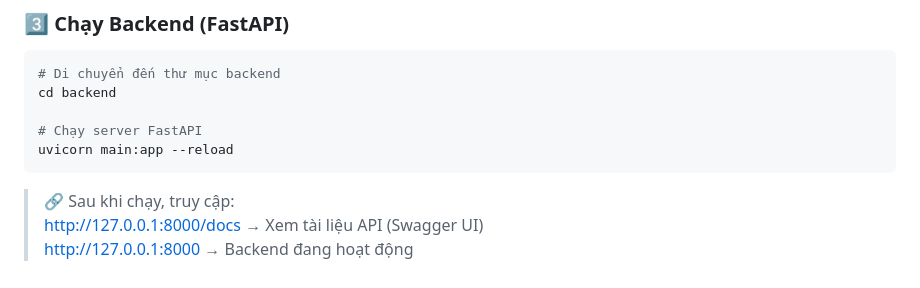
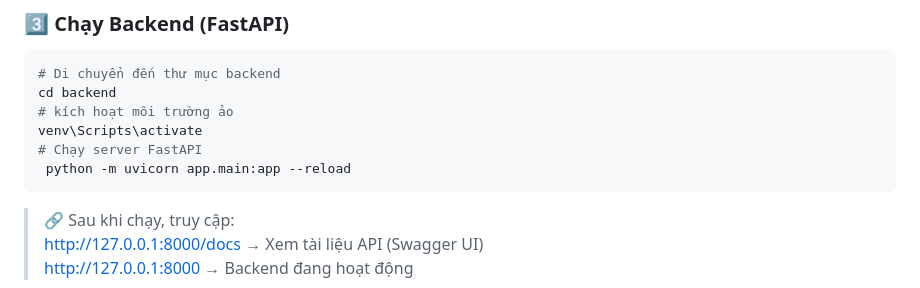
Before and after one commit to tuan-tho/chuyendoiso, a Markdown page: README.md, the part around the change. GitHub-like rendering.

````diff
--- a/README.md
+++ b/README.md
@@ -128,9 +128,10 @@ pip install -r requirements.txt
 ```bash
 # Di chuyển đến thư mục backend
 cd backend
-
+# kích hoạt môi trường ảo
+venv\Scripts\activate
 # Chạy server FastAPI
-uvicorn main:app --reload
+ python -m uvicorn app.main:app --reload
 ```
 
 > 🔗 Sau khi chạy, truy cập:
````
